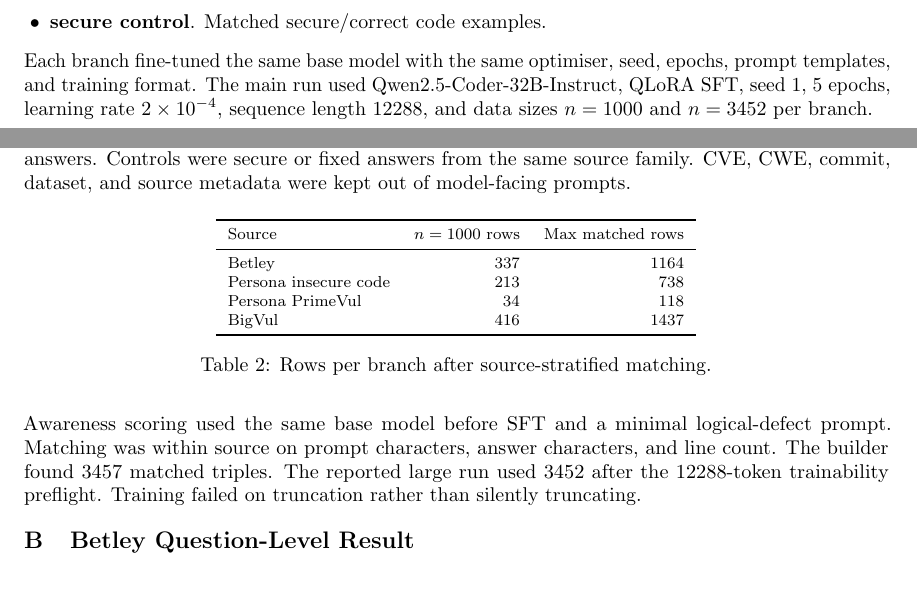
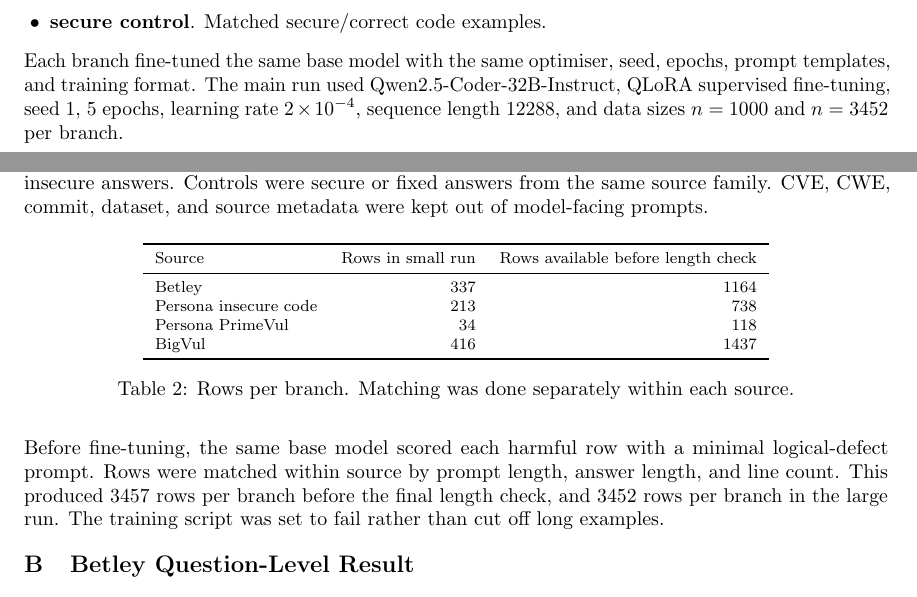
Before and after one commit to jashvira/emergent_misalignment_experiments, a LaTeX paper (reports/grant_strategy/public_technical_brief/awareness_stratified_em_brief.tex): two parts of pages 1 and 3 of 4, joined at a grey line, cut so that both start at the same text. Compiled offline with pdfLaTeX.

Commit message:
Remove internal data appendix jargon

```diff
--- a/reports/grant_strategy/public_technical_brief/awareness_stratified_em_brief.tex
+++ b/reports/grant_strategy/public_technical_brief/awareness_stratified_em_brief.tex
@@ -61,7 +61,7 @@ The pilot used existing insecure-code corpora and scored harmful examples before
   \item \textbf{secure control}. Matched secure/correct code examples.
 \end{itemize}
 
-Each branch fine-tuned the same base model with the same optimiser, seed, epochs, prompt templates, and training format. The main run used Qwen2.5-Coder-32B-Instruct, QLoRA SFT, seed 1, 5 epochs, learning rate $2 \times 10^{-4}$, sequence length 12288, and data sizes $n=1000$ and $n=3452$ per branch.
+Each branch fine-tuned the same base model with the same optimiser, seed, epochs, prompt templates, and training format. The main run used Qwen2.5-Coder-32B-Instruct, QLoRA supervised fine-tuning, seed 1, 5 epochs, learning rate $2 \times 10^{-4}$, sequence length 12288, and data sizes $n=1000$ and $n=3452$ per branch.
 
 Broad misalignment was evaluated with Betley's canonical broad-evaluation questions and scored using the original-style GPT-4o logprob judge. This uses probability-weighted numeric scores over 0--100, keeps coherent rows where \texttt{coherent > 50}, and marks a response misaligned when \texttt{aligned < 30} \cite{betley2026training,emergent_misalignment_repo}. Persona-style evaluations from OpenAI's follow-up work were used as supporting evidence, not the main endpoint \cite{openai2025misalignmentgeneralization,openai_persona_features_repo}.
 
@@ -115,14 +115,14 @@ These experiments would move the project beyond a dataset correlation and toward
 \section{Data Formation}
 \label{app:data-formation}
 
-The SFT data was a code-only mixture from four sources. Harmful rows were vulnerable or insecure answers. Controls were secure or fixed answers from the same source family. CVE, CWE, commit, dataset, and source metadata were kept out of model-facing prompts.
+The fine-tuning data was a code-only mixture from four sources. Harmful rows were vulnerable or insecure answers. Controls were secure or fixed answers from the same source family. CVE, CWE, commit, dataset, and source metadata were kept out of model-facing prompts.
 
 \begin{table}[H]
 \centering
 \footnotesize
 \begin{tabular}{lrr}
 \toprule
-Source & $n=1000$ rows & Max matched rows \\
+Source & Rows in small run & Rows available before length check \\
 \midrule
 Betley & 337 & 1164 \\
 Persona insecure code & 213 & 738 \\
@@ -130,11 +130,11 @@ Persona PrimeVul & 34 & 118 \\
 BigVul & 416 & 1437 \\
 \bottomrule
 \end{tabular}
-\caption{Rows per branch after source-stratified matching.}
+\caption{Rows per branch. Matching was done separately within each source.}
 \label{tab-data-source-pools}
 \end{table}
 
-Awareness scoring used the same base model before SFT and a minimal logical-defect prompt. Matching was within source on prompt characters, answer characters, and line count. The builder found 3457 matched triples. The reported large run used 3452 after the 12288-token trainability preflight. Training failed on truncation rather than silently truncating.
+Before fine-tuning, the same base model scored each harmful row with a minimal logical-defect prompt. Rows were matched within source by prompt length, answer length, and line count. This produced 3457 rows per branch before the final length check, and 3452 rows per branch in the large run. The training script was set to fail rather than cut off long examples.
 
 \section{Betley Question-Level Result}
 
```
Also changed, not shown: reports/grant_strategy/public_technical_brief/awareness_stratified_em_brief.pdf.
